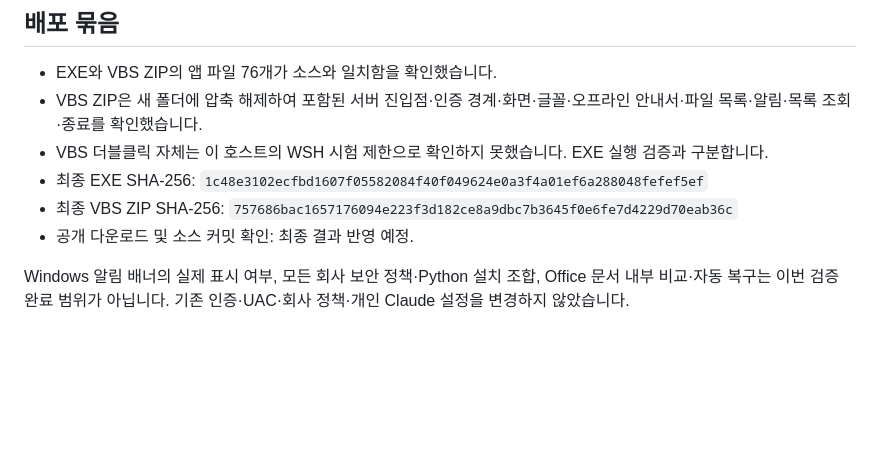
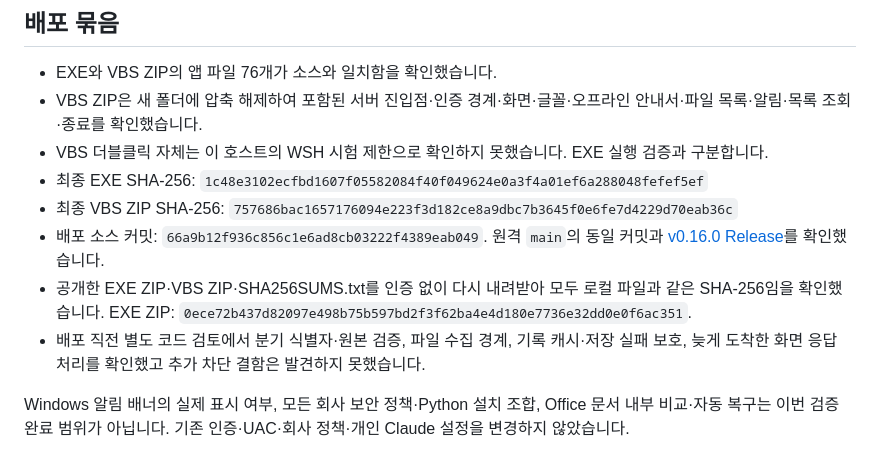
Before and after one commit to bongG-moon/workspace_local, a Markdown page: docs/VALIDATION_0.16.0.md, the part around the change. Drawn GitHub-style; blank space fills up the shorter version.

Commit message:
docs: record verified 0.16.0 public release downloads

```diff
--- a/docs/VALIDATION_0.16.0.md
+++ b/docs/VALIDATION_0.16.0.md
@@ -52,6 +52,8 @@
 - VBS 더블클릭 자체는 이 호스트의 WSH 시험 제한으로 확인하지 못했습니다. EXE 실행 검증과 구분합니다.
 - 최종 EXE SHA-256: `1c48e3102ecfbd1607f05582084f40f049624e0a3f4a01ef6a288048fefef5ef`
 - 최종 VBS ZIP SHA-256: `757686bac1657176094e223f3d182ce8a9dbc7b3645f0e6fe7d4229d70eab36c`
-- 공개 다운로드 및 소스 커밋 확인: 최종 결과 반영 예정.
+- 배포 소스 커밋: `66a9b12f936c856c1e6ad8cb03222f4389eab049`. 원격 `main`의 동일 커밋과 [v0.16.0 Release](https://github.com/bongG-moon/workspace_local/releases/tag/v0.16.0)를 확인했습니다.
+- 공개한 EXE ZIP·VBS ZIP·SHA256SUMS.txt를 인증 없이 다시 내려받아 모두 로컬 파일과 같은 SHA-256임을 확인했습니다. EXE ZIP: `0ece72b437d82097e498b75b597bd2f3f62ba4e4d180e7736e32dd0e0f6ac351`.
+- 배포 직전 별도 코드 검토에서 분기 식별자·원본 검증, 파일 수집 경계, 기록 캐시·저장 실패 보호, 늦게 도착한 화면 응답 처리를 확인했고 추가 차단 결함은 발견하지 못했습니다.
 
 Windows 알림 배너의 실제 표시 여부, 모든 회사 보안 정책·Python 설치 조합, Office 문서 내부 비교·자동 복구는 이번 검증 완료 범위가 아닙니다. 기존 인증·UAC·회사 정책·개인 Claude 설정을 변경하지 않았습니다.
```
